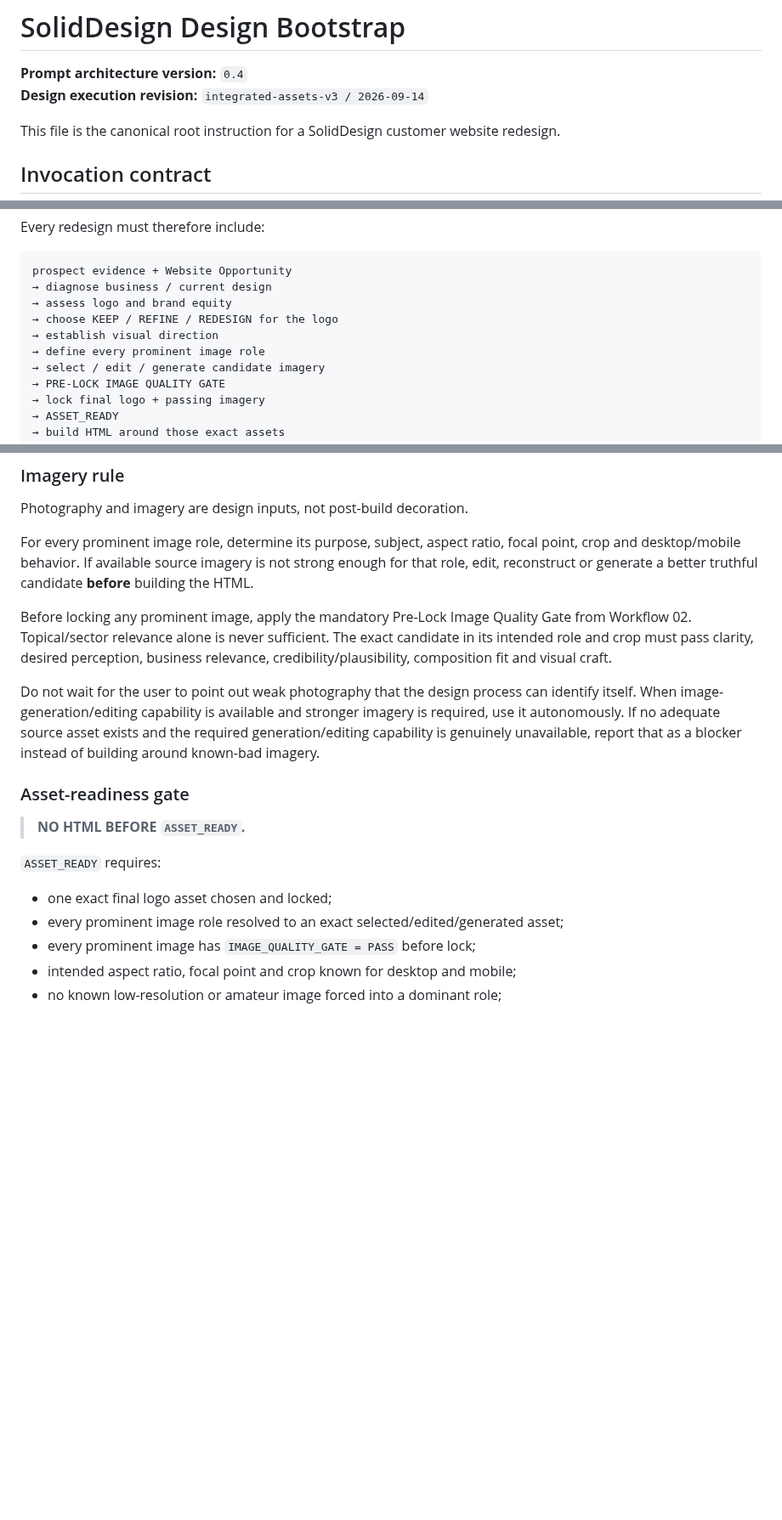
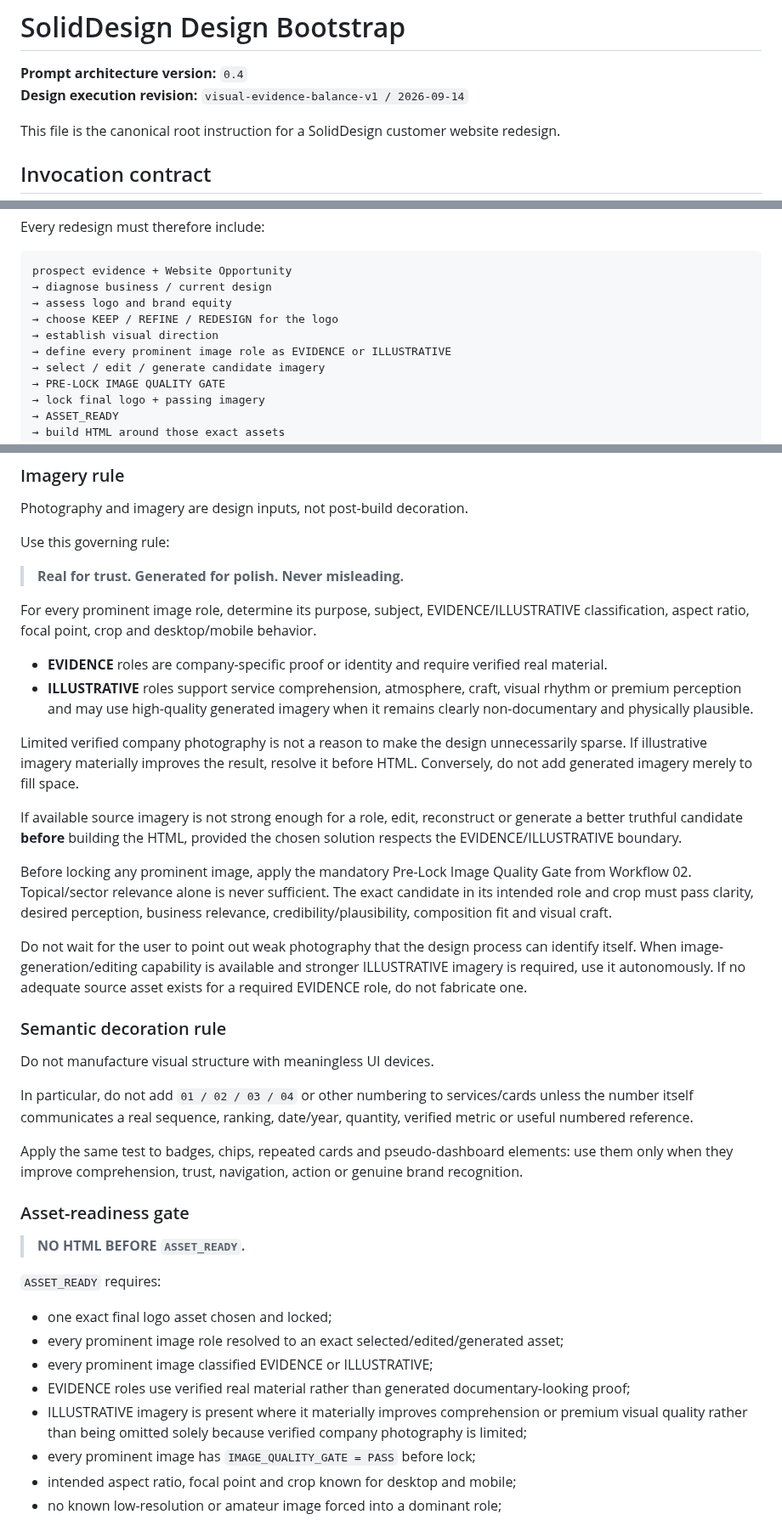
Before and after one commit to solidprivacy-nl/soliddesign, a Markdown page: prompts/SOLIDDESIGN_BOOTSTRAP.md, 3 parts joined by grey strips. Shown at 85% size. Drawn GitHub-style; blank space fills up the shorter version.

Commit message:
prompt: promote visual evidence balance to bootstrap

```diff
--- a/prompts/SOLIDDESIGN_BOOTSTRAP.md
+++ b/prompts/SOLIDDESIGN_BOOTSTRAP.md
@@ -1,7 +1,7 @@
 # SolidDesign Design Bootstrap
 
 **Prompt architecture version:** `0.4`
-**Design execution revision:** `integrated-assets-v3 / 2026-09-14`
+**Design execution revision:** `visual-evidence-balance-v1 / 2026-09-14`
 
 This file is the canonical root instruction for a SolidDesign customer website redesign.
 
@@ -40,7 +40,7 @@ prospect evidence + Website Opportunity
 → assess logo and brand equity
 → choose KEEP / REFINE / REDESIGN for the logo
 → establish visual direction
-→ define every prominent image role
+→ define every prominent image role as EVIDENCE or ILLUSTRATIVE
 → select / edit / generate candidate imagery
 → PRE-LOCK IMAGE QUALITY GATE
 → lock final logo + passing imagery
@@ -65,11 +65,30 @@ Protect the company name and valuable recognition. Do not rebrand merely because
 
 Photography and imagery are design inputs, not post-build decoration.
 
-For every prominent image role, determine its purpose, subject, aspect ratio, focal point, crop and desktop/mobile behavior. If available source imagery is not strong enough for that role, edit, reconstruct or generate a better truthful candidate **before** building the HTML.
+Use this governing rule:
+
+> **Real for trust. Generated for polish. Never misleading.**
+
+For every prominent image role, determine its purpose, subject, EVIDENCE/ILLUSTRATIVE classification, aspect ratio, focal point, crop and desktop/mobile behavior.
+
+- **EVIDENCE** roles are company-specific proof or identity and require verified real material.
+- **ILLUSTRATIVE** roles support service comprehension, atmosphere, craft, visual rhythm or premium perception and may use high-quality generated imagery when it remains clearly non-documentary and physically plausible.
+
+Limited verified company photography is not a reason to make the design unnecessarily sparse. If illustrative imagery materially improves the result, resolve it before HTML. Conversely, do not add generated imagery merely to fill space.
+
+If available source imagery is not strong enough for a role, edit, reconstruct or generate a better truthful candidate **before** building the HTML, provided the chosen solution respects the EVIDENCE/ILLUSTRATIVE boundary.
 
 Before locking any prominent image, apply the mandatory Pre-Lock Image Quality Gate from Workflow 02. Topical/sector relevance alone is never sufficient. The exact candidate in its intended role and crop must pass clarity, desired perception, business relevance, credibility/plausibility, composition fit and visual craft.
 
-Do not wait for the user to point out weak photography that the design process can identify itself. When image-generation/editing capability is available and stronger imagery is required, use it autonomously. If no adequate source asset exists and the required generation/editing capability is genuinely unavailable, report that as a blocker instead of building around known-bad imagery.
+Do not wait for the user to point out weak photography that the design process can identify itself. When image-generation/editing capability is available and stronger ILLUSTRATIVE imagery is required, use it autonomously. If no adequate source asset exists for a required EVIDENCE role, do not fabricate one.
+
+### Semantic decoration rule
+
+Do not manufacture visual structure with meaningless UI devices.
+
+In particular, do not add `01 / 02 / 03 / 04` or other numbering to services/cards unless the number itself communicates a real sequence, ranking, date/year, quantity, verified metric or useful numbered reference.
+
+Apply the same test to badges, chips, repeated cards and pseudo-dashboard elements: use them only when they improve comprehension, trust, navigation, action or genuine brand recognition.
 
 ### Asset-readiness gate
 
@@ -79,6 +98,9 @@ Do not wait for the user to point out weak photography that the design process c
 
 - one exact final logo asset chosen and locked;
 - every prominent image role resolved to an exact selected/edited/generated asset;
+- every prominent image classified EVIDENCE or ILLUSTRATIVE;
+- EVIDENCE roles use verified real material rather than generated documentary-looking proof;
+- ILLUSTRATIVE imagery is present where it materially improves comprehension or premium visual quality rather than being omitted solely because verified company photography is limited;
 - every prominent image has `IMAGE_QUALITY_GATE = PASS` before lock;
 - intended aspect ratio, focal point and crop known for desktop and mobile;
 - no known low-resolution or amateur image forced into a dominant role;
```
Also changed, not shown: other parts of prompts/SOLIDDESIGN_BOOTSTRAP.md (+3 -1 lines).
